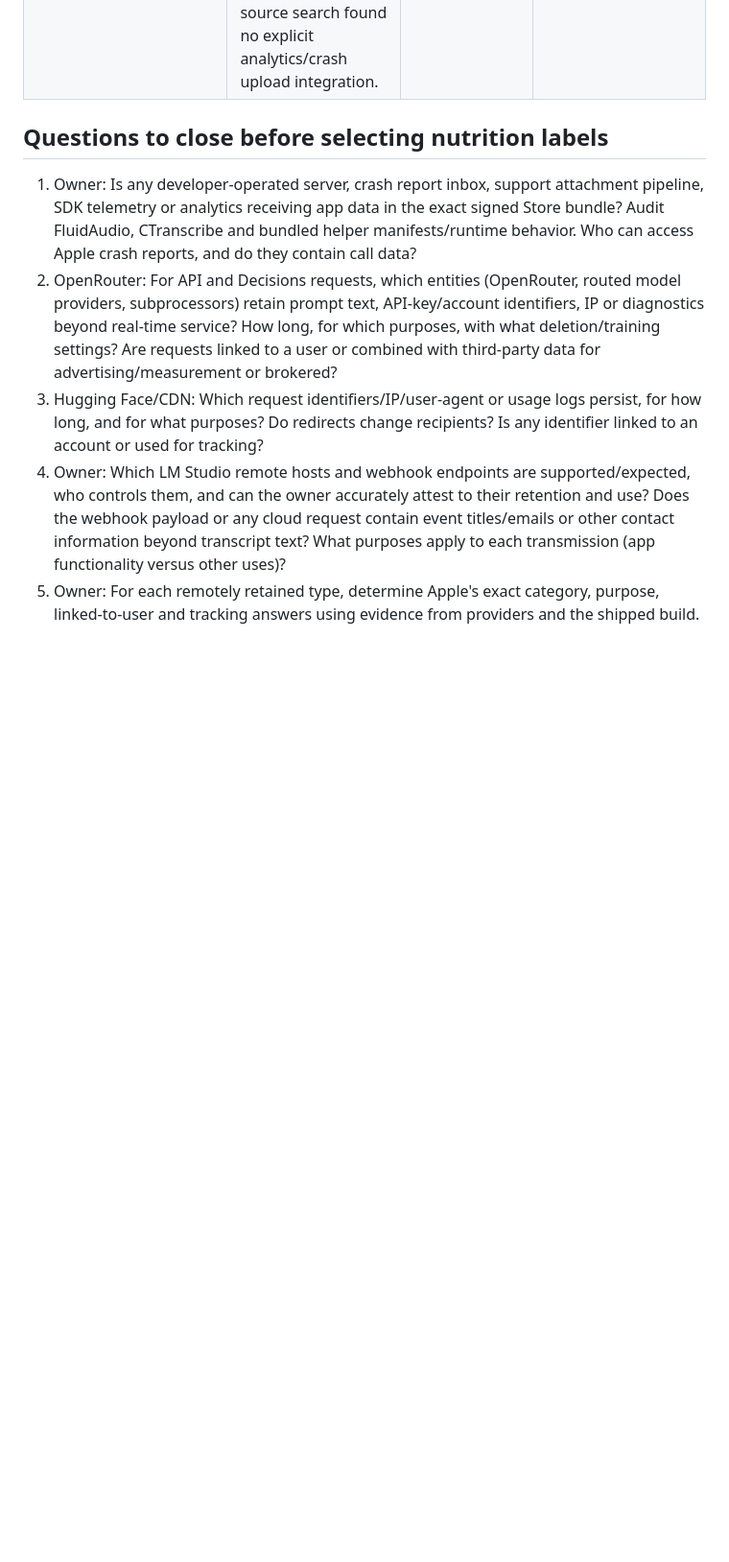
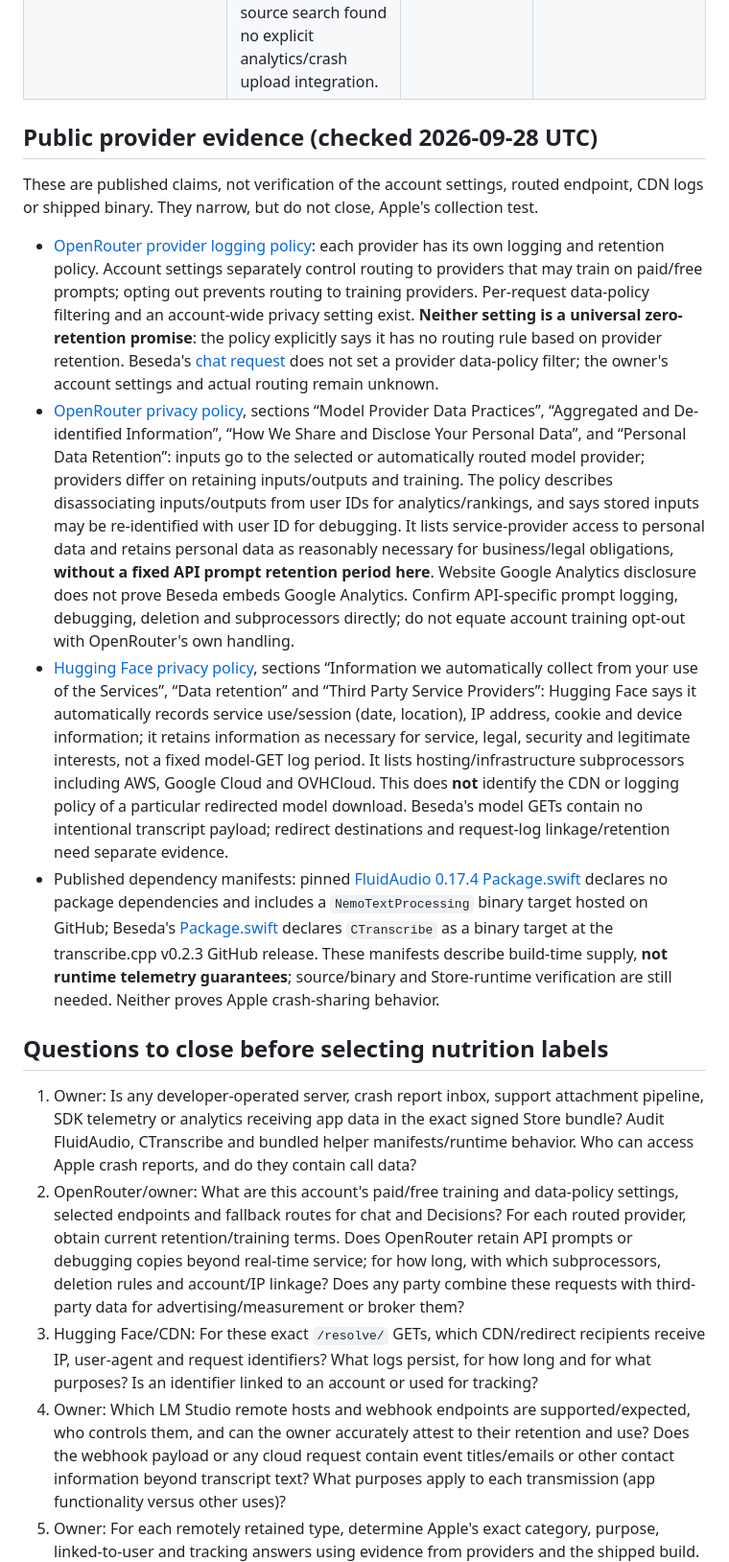
Before and after one commit to arhangel66/beseda, a Markdown page: docs/product/app-privacy-disclosure.md, the part around the change. Shown at 96% size. Drawn GitHub-style; blank space fills up the shorter version.

Commit message:
BESEDA-348 Research provider retention for labels

```diff
--- a/docs/product/app-privacy-disclosure.md
+++ b/docs/product/app-privacy-disclosure.md
@@ -20,11 +20,20 @@ Sources audited: [Store dependency split](../../Package.swift), [product privacy
 | Identifiers (IP address/device/network identifiers), Usage Data (download requests), Diagnostics (server-side logs), if retained | Store model downloads from Hugging Face ([speech](../../Sources/Beseda/Transcription/SpeechModel.swift), [diarization](../../Sources/Beseda/Transcription/Diarizer.swift), [summary](../../Sources/Beseda/Summarization/SummaryProvider.swift), [installer](../../Sources/Beseda/Runtime/RuntimeInstaller.swift)). Requests necessarily reach host/CDN; inspect redirects/headers before asserting exact recipient. | Model download needed to enable respective local model; host/CDN third-party access to request metadata possible. | Server/CDN retention, IP/account linkage, analytics and tracking unknown. No transcript is intentionally sent in model GET; that does not answer metadata collection. |
 | Diagnostics / Usage Data if transmitted by integrated SDK, OS or vendor | [Package.swift](../../Package.swift) Store flavor includes FluidAudio and CTranscribe, excludes Sparkle dependency and `AppUpdater.swift`; pinned llama helper bundled ([summary](../../Sources/Beseda/Summarization/SummaryProvider.swift)), not executable-download path. Direct flavor's Sparkle/GitHub update flow is **not Store**. App log `beseda-app.log` is local ([privacy](privacy.md)); source search found no explicit analytics/crash upload integration. | Local log not shown to developer; OS crash reports and third-party SDK behavior need separate verification, not inferred from no app-level endpoint. | No evidence for developer telemetry retention, but dependency runtime/network behavior, Apple crash-sharing settings and any organizer access remain unverified. Store app updates are Apple-managed. |
 
+## Public provider evidence (checked 2026-09-28 UTC)
+
+These are published claims, not verification of the account settings, routed endpoint, CDN logs or shipped binary. They narrow, but do not close, Apple's collection test.
+
+- [OpenRouter provider logging policy](https://openrouter.ai/docs/guides/privacy/provider-logging): each provider has its own logging and retention policy. Account settings separately control routing to providers that may train on paid/free prompts; opting out prevents routing to training providers. Per-request data-policy filtering and an account-wide privacy setting exist. **Neither setting is a universal zero-retention promise**: the policy explicitly says it has no routing rule based on provider retention. Beseda's [chat request](../../Sources/Beseda/Summarization/ChatCompletionsProvider.swift) does not set a provider data-policy filter; the owner's account settings and actual routing remain unknown.
+- [OpenRouter privacy policy](https://openrouter.ai/privacy), sections “Model Provider Data Practices”, “Aggregated and De-identified Information”, “How We Share and Disclose Your Personal Data”, and “Personal Data Retention”: inputs go to the selected or automatically routed model provider; providers differ on retaining inputs/outputs and training. The policy describes disassociating inputs/outputs from user IDs for analytics/rankings, and says stored inputs may be re-identified with user ID for debugging. It lists service-provider access to personal data and retains personal data as reasonably necessary for business/legal obligations, **without a fixed API prompt retention period here**. Website Google Analytics disclosure does not prove Beseda embeds Google Analytics. Confirm API-specific prompt logging, debugging, deletion and subprocessors directly; do not equate account training opt-out with OpenRouter's own handling.
+- [Hugging Face privacy policy](https://huggingface.co/privacy), sections “Information we automatically collect from your use of the Services”, “Data retention” and “Third Party Service Providers”: Hugging Face says it automatically records service use/session (date, location), IP address, cookie and device information; it retains information as necessary for service, legal, security and legitimate interests, not a fixed model-GET log period. It lists hosting/infrastructure subprocessors including AWS, Google Cloud and OVHCloud. This does **not** identify the CDN or logging policy of a particular redirected model download. Beseda's model GETs contain no intentional transcript payload; redirect destinations and request-log linkage/retention need separate evidence.
+- Published dependency manifests: pinned [FluidAudio 0.17.4 Package.swift](https://github.com/FluidInference/FluidAudio/blob/21493f8dac5a97e65742e6ff26f42f164c2fda0f/Package.swift) declares no package dependencies and includes a `NemoTextProcessing` binary target hosted on GitHub; Beseda's [Package.swift](../../Package.swift) declares `CTranscribe` as a binary target at the transcribe.cpp v0.2.3 GitHub release. These manifests describe build-time supply, **not runtime telemetry guarantees**; source/binary and Store-runtime verification are still needed. Neither proves Apple crash-sharing behavior.
+
 ## Questions to close before selecting nutrition labels
 
 1. Owner: Is any developer-operated server, crash report inbox, support attachment pipeline, SDK telemetry or analytics receiving app data in the exact signed Store bundle? Audit FluidAudio, CTranscribe and bundled helper manifests/runtime behavior. Who can access Apple crash reports, and do they contain call data?
-2. OpenRouter: For API and Decisions requests, which entities (OpenRouter, routed model providers, subprocessors) retain prompt text, API-key/account identifiers, IP or diagnostics beyond real-time service? How long, for which purposes, with what deletion/training settings? Are requests linked to a user or combined with third-party data for advertising/measurement or brokered?
-3. Hugging Face/CDN: Which request identifiers/IP/user-agent or usage logs persist, for how long, and for what purposes? Do redirects change recipients? Is any identifier linked to an account or used for tracking?
+2. OpenRouter/owner: What are this account's paid/free training and data-policy settings, selected endpoints and fallback routes for chat and Decisions? For each routed provider, obtain current retention/training terms. Does OpenRouter retain API prompts or debugging copies beyond real-time service; for how long, with which subprocessors, deletion rules and account/IP linkage? Does any party combine these requests with third-party data for advertising/measurement or broker them?
+3. Hugging Face/CDN: For these exact `/resolve/` GETs, which CDN/redirect recipients receive IP, user-agent and request identifiers? What logs persist, for how long and for what purposes? Is an identifier linked to an account or used for tracking?
 4. Owner: Which LM Studio remote hosts and webhook endpoints are supported/expected, who controls them, and can the owner accurately attest to their retention and use? Does the webhook payload or any cloud request contain event titles/emails or other contact information beyond transcript text? What purposes apply to each transmission (app functionality versus other uses)?
 5. Owner: For each remotely retained type, determine Apple's exact category, purpose, linked-to-user and tracking answers using evidence from providers and the shipped build. Are sensitive/health/financial details possible in recorded conversations and how should Apple classify such free-form content? Does any flow actually satisfy **every** condition for Apple's optional-disclosure exception? Obtain current provider terms and owner sign-off; do not mark “Data Not Collected” based on default local mode.
 
```
